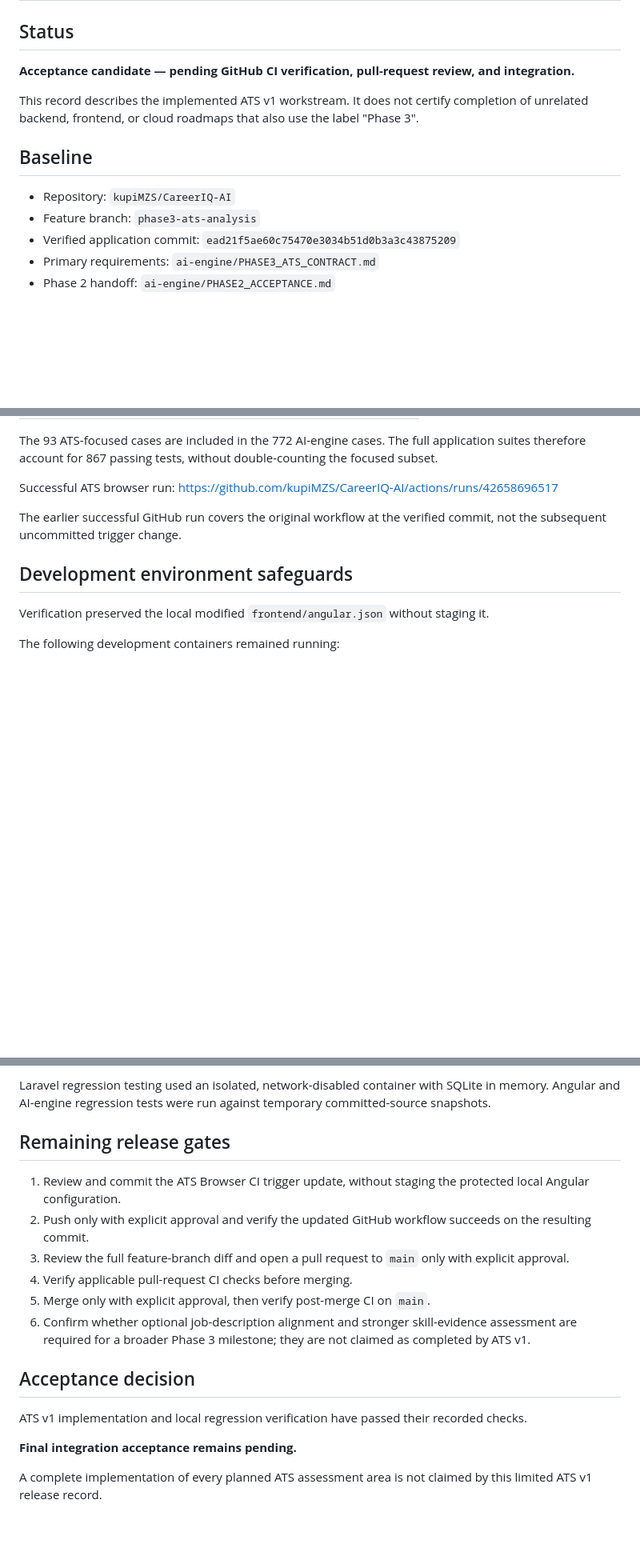
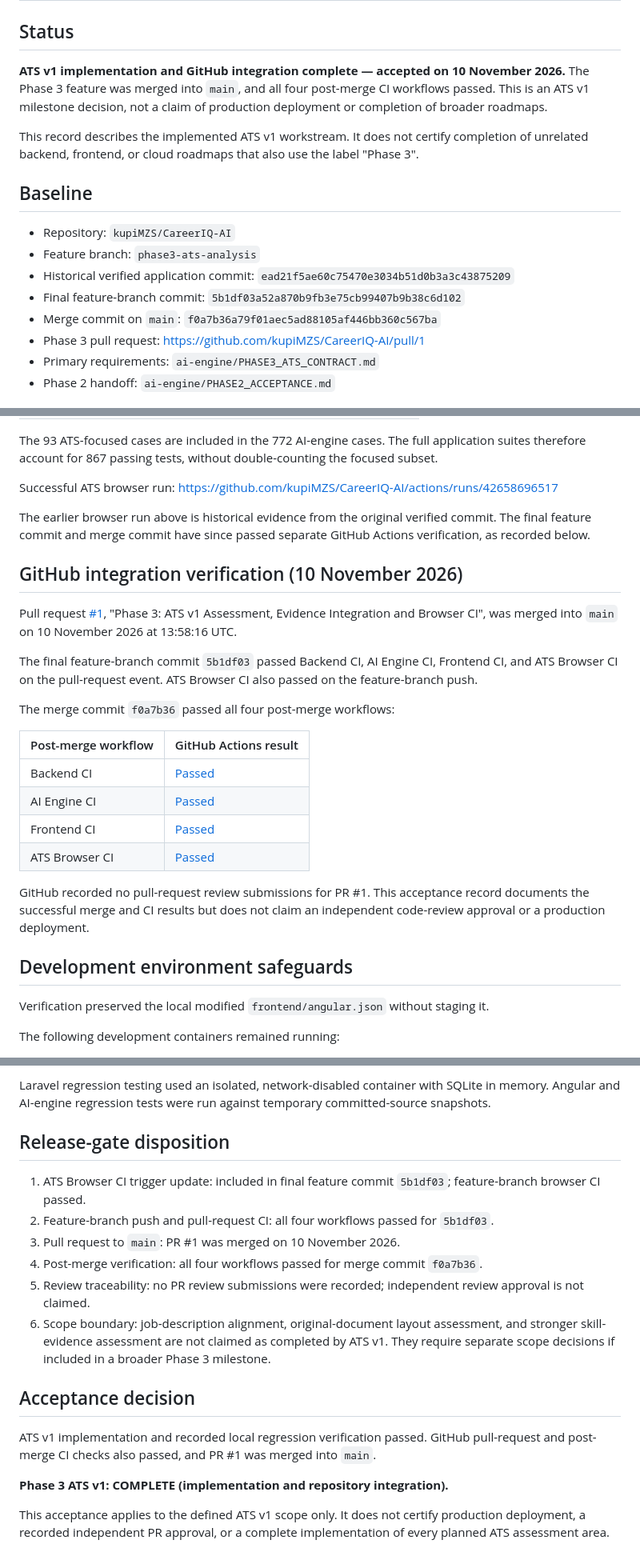
Before and after one commit to kupiMZS/CareerIQ-AI, a Markdown page: ai-engine/PHASE3_ATS_V1_ACCEPTANCE.md, 3 parts joined by grey strips. Shown at 80% size. Rendered like a GitHub page; blank space fills up the shorter version.

Commit message:
docs(phase3): record ATS v1 merge and post-merge CI acceptance

```diff
--- a/ai-engine/PHASE3_ATS_V1_ACCEPTANCE.md
+++ b/ai-engine/PHASE3_ATS_V1_ACCEPTANCE.md
@@ -2,8 +2,10 @@
 
 ## Status
 
-**Acceptance candidate — pending GitHub CI verification, pull-request
-review, and integration.**
+**ATS v1 implementation and GitHub integration complete — accepted on
+10 November 2026.** The Phase 3 feature was merged into `main`, and all
+four post-merge CI workflows passed. This is an ATS v1 milestone decision,
+not a claim of production deployment or completion of broader roadmaps.
 
 This record describes the implemented ATS v1 workstream. It does not
 certify completion of unrelated backend, frontend, or cloud roadmaps
@@ -13,8 +15,13 @@ that also use the label "Phase 3".
 
 - Repository: `kupiMZS/CareerIQ-AI`
 - Feature branch: `phase3-ats-analysis`
-- Verified application commit:
+- Historical verified application commit:
   `ead21f5ae60c75470e3034b51d0b3a3c43875209`
+- Final feature-branch commit:
+  `5b1df03a52a870b9fb3e75cb99407b9b38c6d102`
+- Merge commit on `main`:
+  `f0a7b36a79f01aec5ad88105af446bb360c567ba`
+- Phase 3 pull request: https://github.com/kupiMZS/CareerIQ-AI/pull/1
 - Primary requirements: `ai-engine/PHASE3_ATS_CONTRACT.md`
 - Phase 2 handoff: `ai-engine/PHASE2_ACCEPTANCE.md`
 
@@ -78,8 +85,32 @@ without double-counting the focused subset.
 Successful ATS browser run:
 https://github.com/kupiMZS/CareerIQ-AI/actions/runs/42658696517
 
-The earlier successful GitHub run covers the original workflow at
-the verified commit, not the subsequent uncommitted trigger change.
+The earlier browser run above is historical evidence from the original
+verified commit. The final feature commit and merge commit have since
+passed separate GitHub Actions verification, as recorded below.
+
+## GitHub integration verification (10 November 2026)
+
+Pull request [#1](https://github.com/kupiMZS/CareerIQ-AI/pull/1),
+"Phase 3: ATS v1 Assessment, Evidence Integration and Browser CI",
+was merged into `main` on 10 November 2026 at 13:58:16 UTC.
+
+The final feature-branch commit `5b1df03` passed Backend CI, AI Engine CI,
+Frontend CI, and ATS Browser CI on the pull-request event. ATS Browser CI
+also passed on the feature-branch push.
+
+The merge commit `f0a7b36` passed all four post-merge workflows:
+
+| Post-merge workflow | GitHub Actions result |
+| --- | --- |
+| Backend CI | [Passed](https://github.com/kupiMZS/CareerIQ-AI/actions/runs/42829439930) |
+| AI Engine CI | [Passed](https://github.com/kupiMZS/CareerIQ-AI/actions/runs/42829439844) |
+| Frontend CI | [Passed](https://github.com/kupiMZS/CareerIQ-AI/actions/runs/42829439830) |
+| ATS Browser CI | [Passed](https://github.com/kupiMZS/CareerIQ-AI/actions/runs/42829439964) |
+
+GitHub recorded no pull-request review submissions for PR #1. This
+acceptance record documents the successful merge and CI results but does
+not claim an independent code-review approval or a production deployment.
 
 ## Development environment safeguards
 
@@ -97,26 +128,30 @@ Laravel regression testing used an isolated, network-disabled container
 with SQLite in memory. Angular and AI-engine regression tests were run
 against temporary committed-source snapshots.
 
-## Remaining release gates
+## Release-gate disposition
 
-1. Review and commit the ATS Browser CI trigger update, without staging
-   the protected local Angular configuration.
-2. Push only with explicit approval and verify the updated GitHub
-   workflow succeeds on the resulting commit.
-3. Review the full feature-branch diff and open a pull request to `main`
-   only with explicit approval.
-4. Verify applicable pull-request CI checks before merging.
-5. Merge only with explicit approval, then verify post-merge CI on `main`.
-6. Confirm whether optional job-description alignment and stronger
-   skill-evidence assessment are required for a broader Phase 3
-   milestone; they are not claimed as completed by ATS v1.
+1. ATS Browser CI trigger update: included in final feature commit
+   `5b1df03`; feature-branch browser CI passed.
+2. Feature-branch push and pull-request CI: all four workflows passed
+   for `5b1df03`.
+3. Pull request to `main`: PR #1 was merged on 10 November 2026.
+4. Post-merge verification: all four workflows passed for merge commit
+   `f0a7b36`.
+5. Review traceability: no PR review submissions were recorded;
+   independent review approval is not claimed.
+6. Scope boundary: job-description alignment, original-document layout
+   assessment, and stronger skill-evidence assessment are not claimed
+   as completed by ATS v1. They require separate scope decisions if
+   included in a broader Phase 3 milestone.
 
 ## Acceptance decision
 
-ATS v1 implementation and local regression verification have passed
-their recorded checks.
+ATS v1 implementation and recorded local regression verification passed.
+GitHub pull-request and post-merge CI checks also passed, and PR #1 was
+merged into `main`.
 
-**Final integration acceptance remains pending.**
+**Phase 3 ATS v1: COMPLETE (implementation and repository integration).**
 
-A complete implementation of every planned ATS assessment area is
-not claimed by this limited ATS v1 release record.
+This acceptance applies to the defined ATS v1 scope only. It does not
+certify production deployment, a recorded independent PR approval, or a
+complete implementation of every planned ATS assessment area.
```
